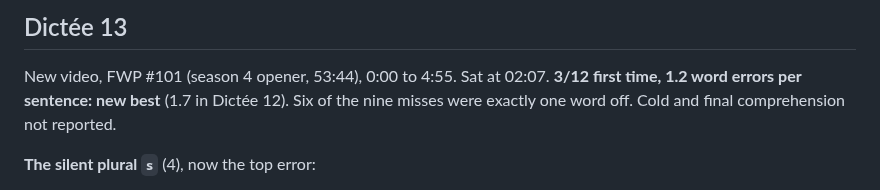
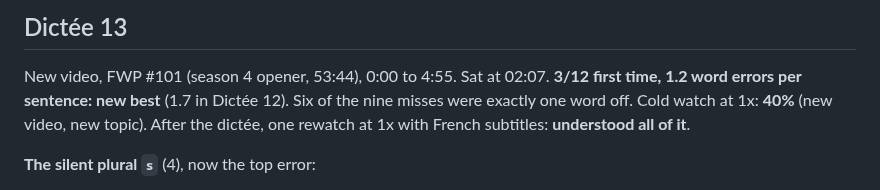
Before and after one commit to yarivg/studying-french, a Markdown page: study-log/dictee.md, the part around the change. Rendered like a GitHub page.

Commit message:
Record Dictée 13 comprehension: 40% cold, all of it with subtitles

```diff
--- a/study-log/dictee.md
+++ b/study-log/dictee.md
@@ -358,7 +358,8 @@ the end of the sitting, no rewatches). Dictée 11 comprehension not reported.
 
 New video, FWP #101 (season 4 opener, 53:44), 0:00 to 4:55. Sat at 02:07. **3/12 first
 time, 1.2 word errors per sentence: new best** (1.7 in Dictée 12). Six of the nine misses were
-exactly one word off. Cold and final comprehension not reported.
+exactly one word off. Cold watch at 1x: **40%** (new video, new topic). After the dictée, one
+rewatch at 1x with French subtitles: **understood all of it**.
 
 **The silent plural `s`** (4), now the top error:
 - `beaucoup de personne` (`personnes`), `nos abonne` (`abonnés`), `nous somme` (`sommes`),
```
